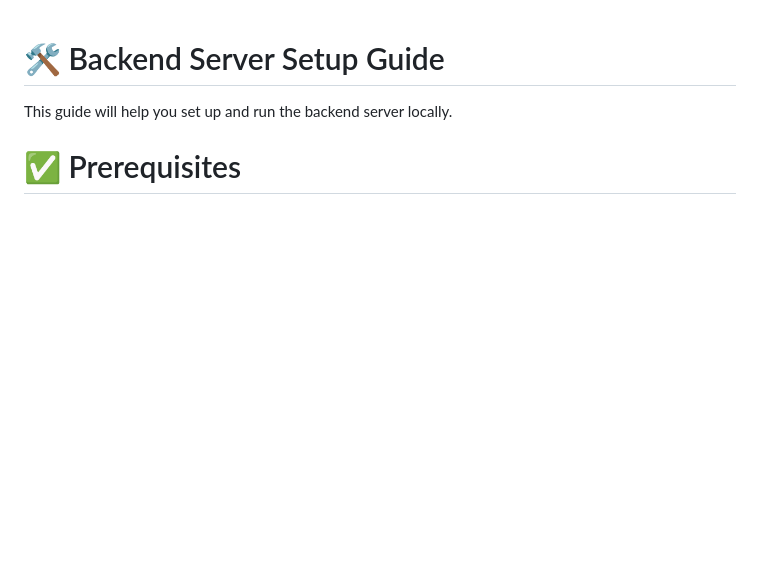
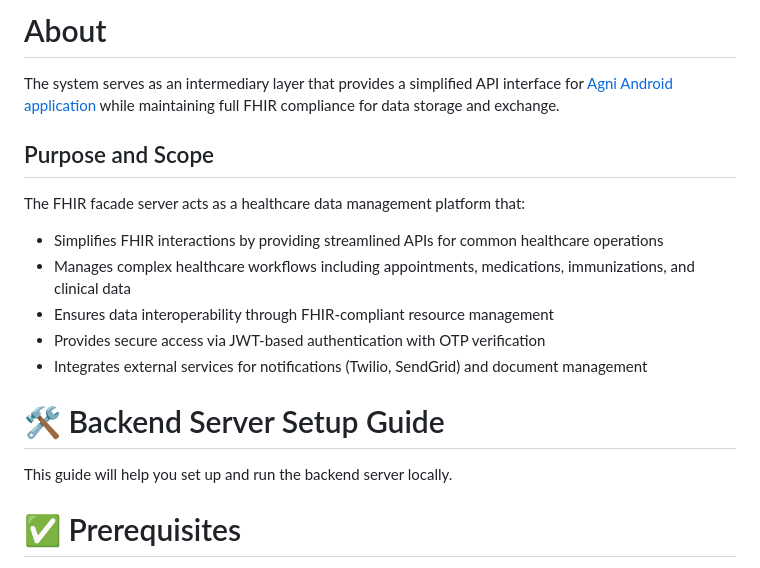
Before and after one commit to LatticeInnovations/agni-facade, a Markdown page: README.md, the part around the change. Rendered like a GitHub page; blank space fills up the shorter version.

```diff
--- a/README.md
+++ b/README.md
@@ -1,3 +1,15 @@
+# About
+The system serves as an intermediary layer that provides a simplified API interface for [Agni Android application](https://github.com/LatticeInnovations/agni-android) while maintaining full FHIR compliance for data storage and exchange.
+## Purpose and Scope
+The FHIR facade server acts as a healthcare data management platform that:
+
+- Simplifies FHIR interactions by providing streamlined APIs for common healthcare operations
+- Manages complex healthcare workflows including appointments, medications, immunizations, and clinical data
+- Ensures data interoperability through FHIR-compliant resource management
+- Provides secure access via JWT-based authentication with OTP verification
+- Integrates external services for notifications (Twilio, SendGrid) and document management
+
+
 # 🛠️ Backend Server Setup Guide
 
 This guide will help you set up and run the backend server locally.
```
